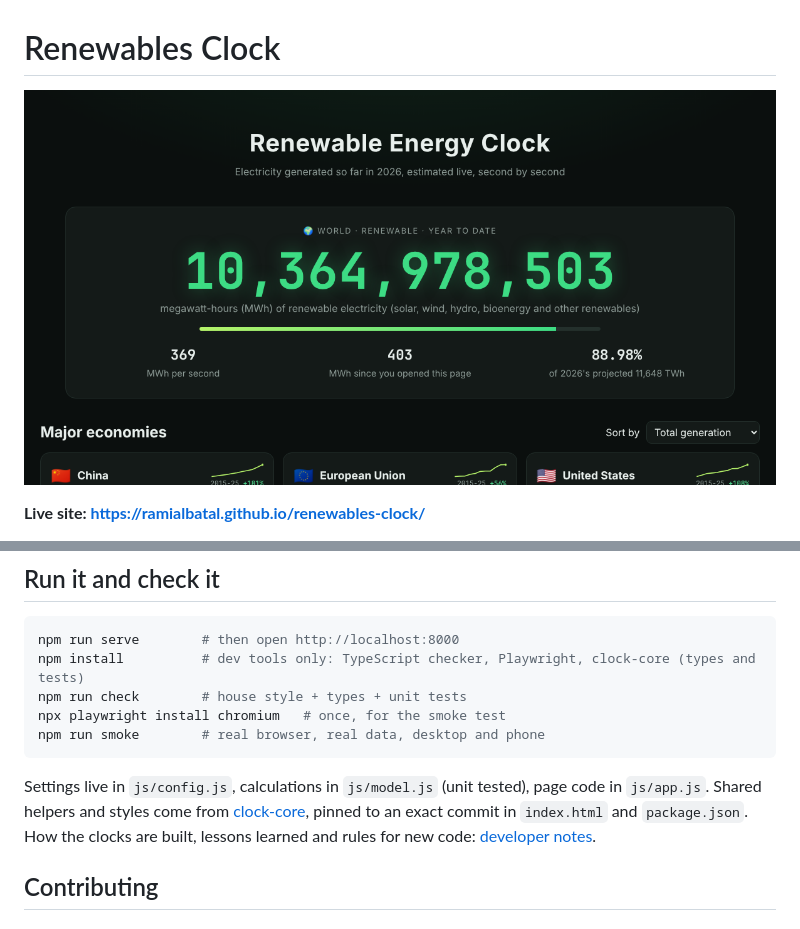
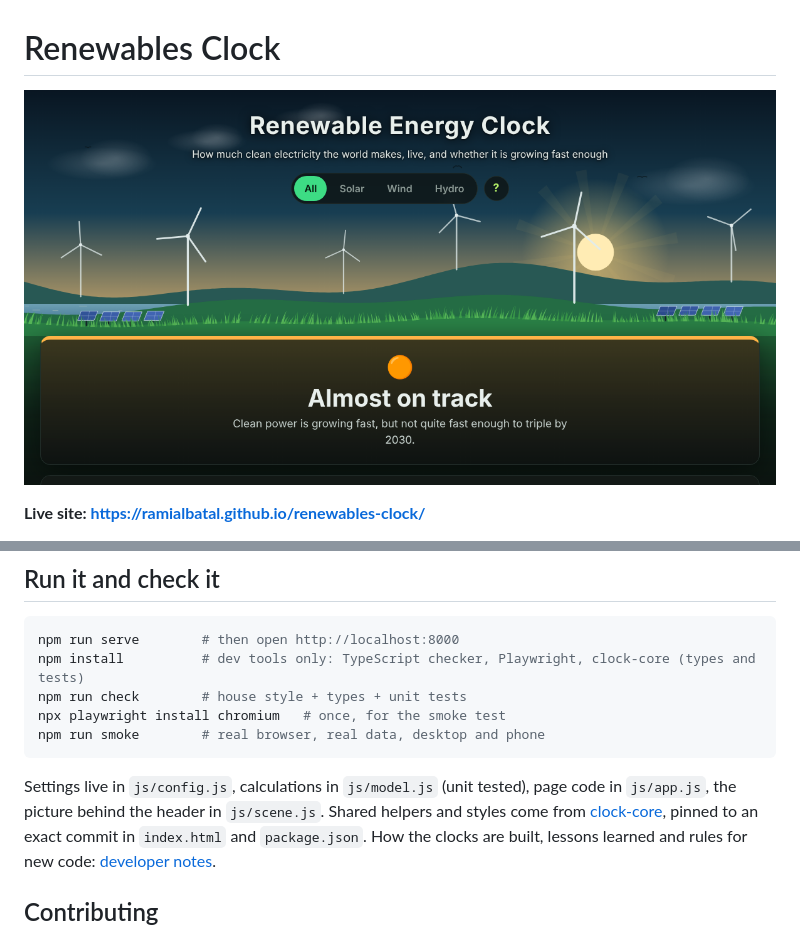
Before and after one commit to ramialbatal/renewables-clock, a Markdown page: README.md, 2 parts joined by grey strips. Rendered like a GitHub page; pictures changed too: img/og-image.png.

````diff
--- a/README.md
+++ b/README.md
@@ -41,7 +41,7 @@ npx playwright install chromium   # once, for the smoke test
 npm run smoke        # real browser, real data, desktop and phone
 ```
 
-Settings live in `js/config.js`, calculations in `js/model.js` (unit tested), page code in `js/app.js`. Shared helpers
+Settings live in `js/config.js`, calculations in `js/model.js` (unit tested), page code in `js/app.js`, the picture behind the header in `js/scene.js`. Shared helpers
 and styles come from [clock-core](https://github.com/ramialbatal/clock-core), pinned to an exact commit in `index.html` and `package.json`.
 How the clocks are built, lessons learned and rules for new code: [developer notes](https://github.com/ramialbatal/clock-core/tree/main/docs).
 
````
Also changed, not shown: CLAUDE.md (+2 -1 lines), CONTRIBUTING.md (+1 -0 lines), 5 other files.
